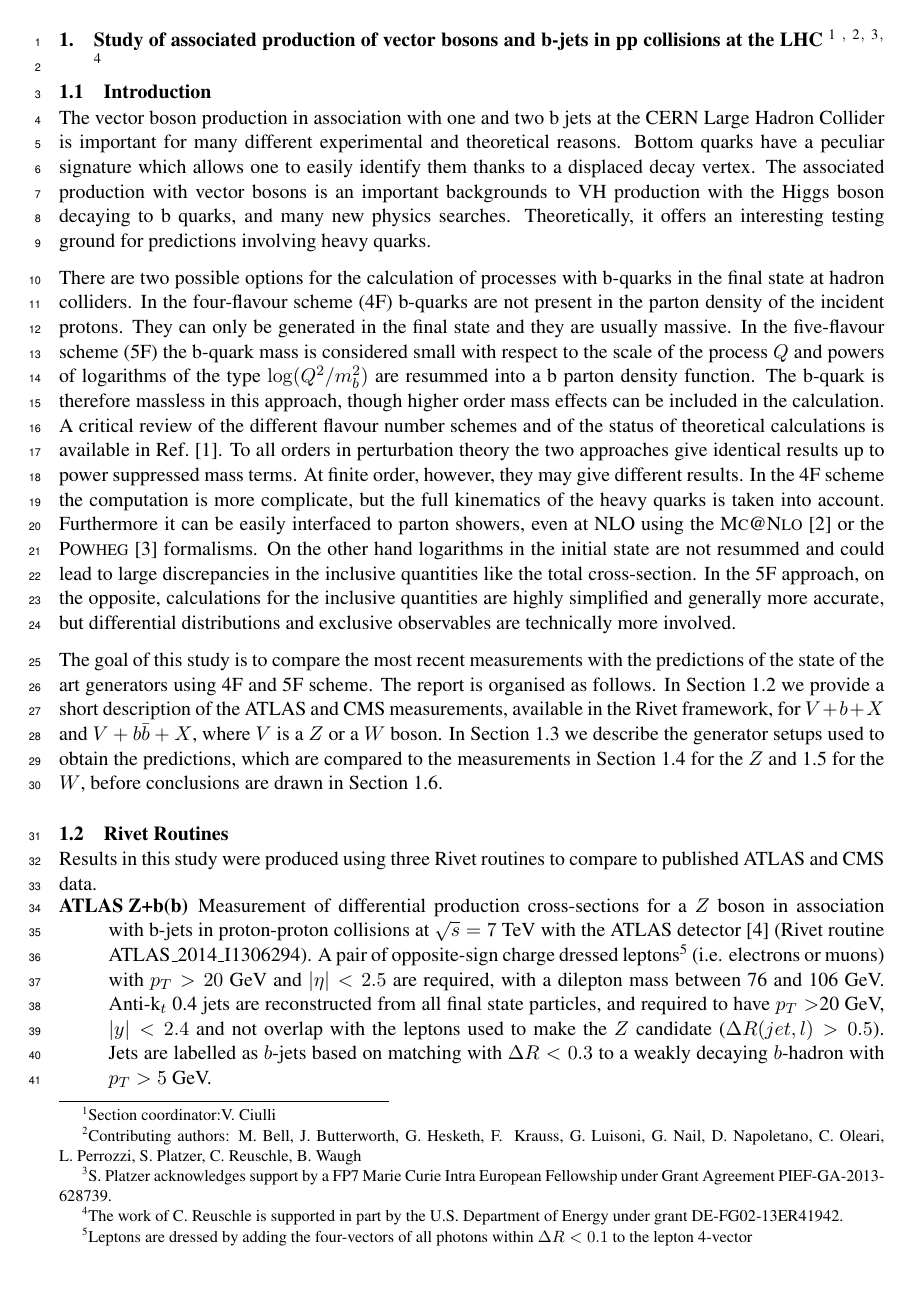
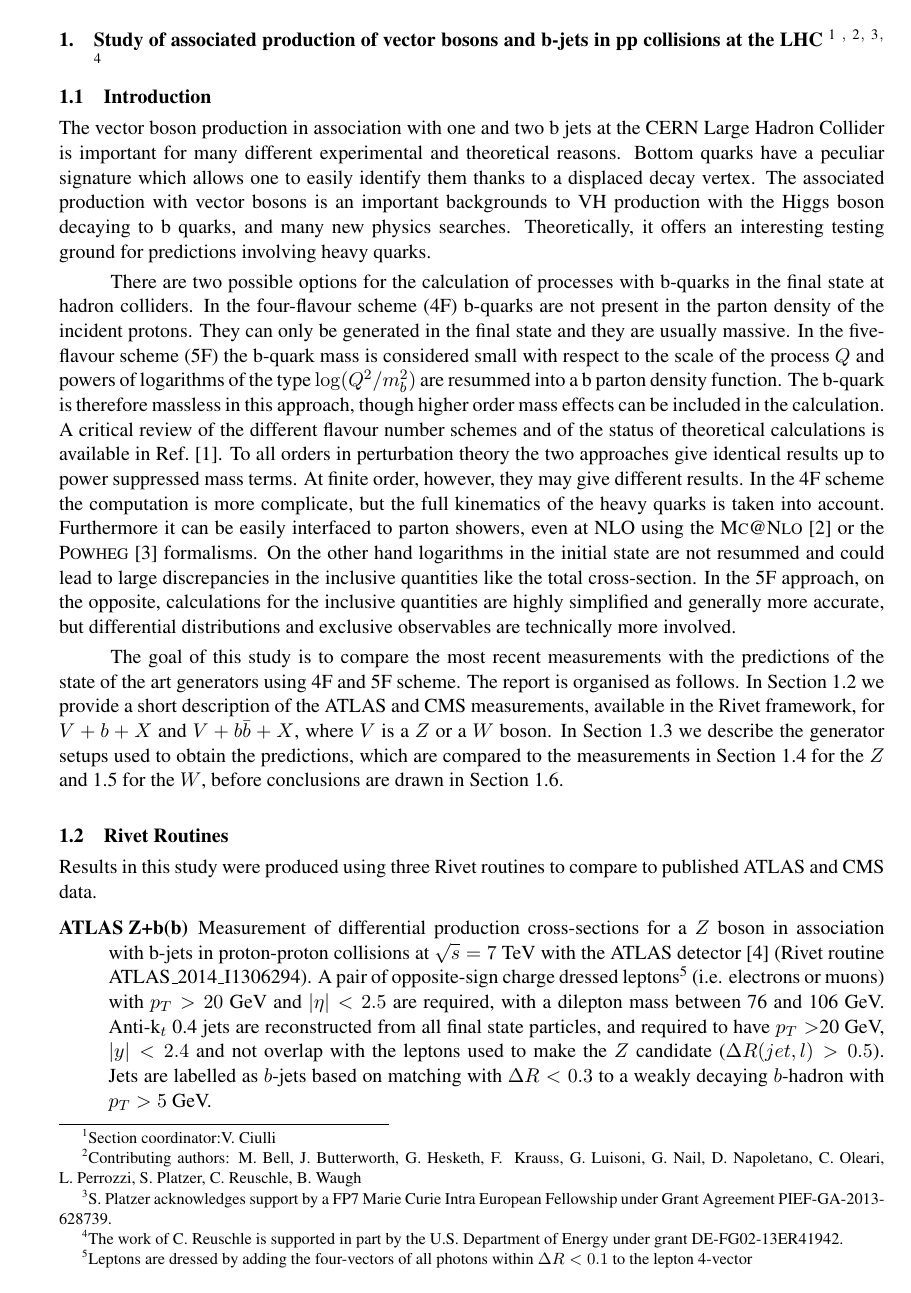
Before and after one commit to vciulli/leshouches_vbb, a LaTeX document (proceedings/vbb.tex): page 1 of 20. Compiled offline with pdfLaTeX.

Commit message:
ready for final submission

```diff
--- a/proceedings/vbb.tex
+++ b/proceedings/vbb.tex
@@ -2,10 +2,10 @@
 \usepackage{graphicx,epsfig}
 \bibliographystyle{lesHouches}
 
-\usepackage{lineno}
-\linenumbers
-\usepackage{parskip}% http://ctan.org/pkg/parskip
-\setlength{\parindent}{0pt}
+%\usepackage{lineno}
+%\linenumbers
+%\usepackage{parskip}% http://ctan.org/pkg/parskip
+%\setlength{\parindent}{0pt}
 
 \usepackage{xspace}
 \newcommand{\Sherpa}{S\protect\scalebox{0.8}{HERPA}\xspace}
```
Also changed, not shown: proceedings/vbb.pdf, 2 other files.
